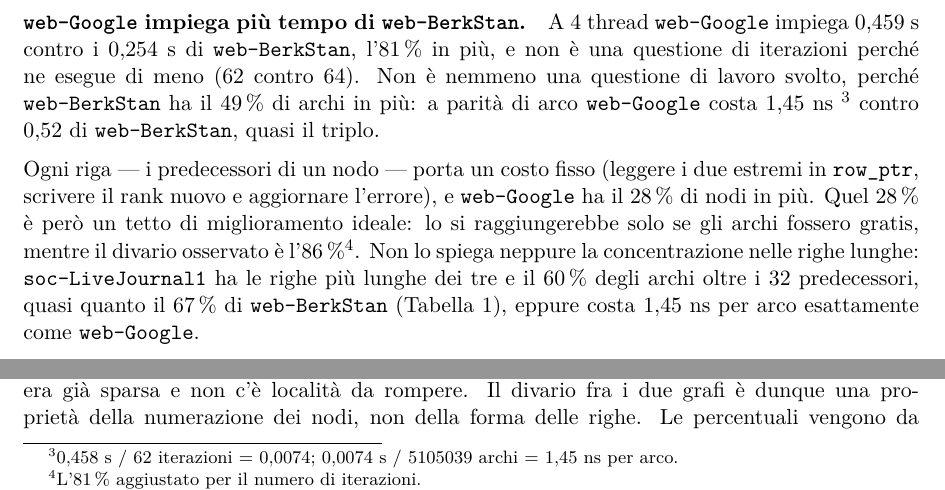
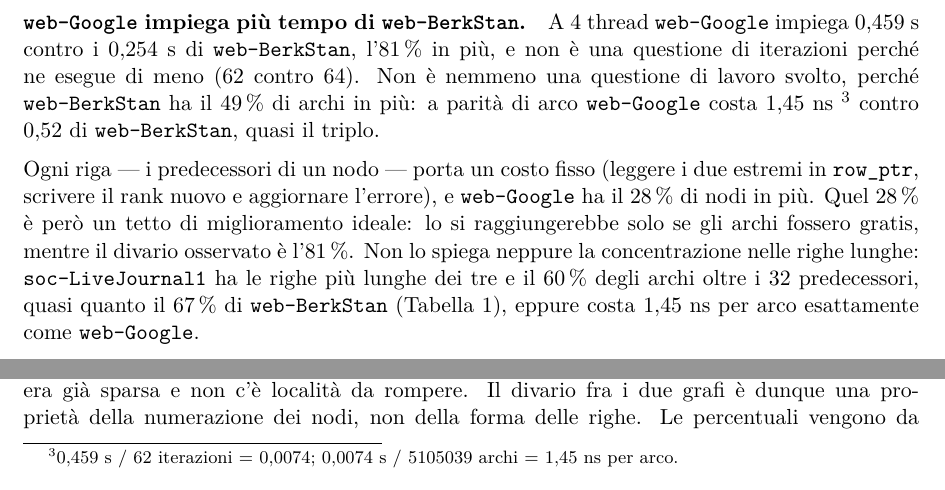
Before and after one commit to EmanueleCecchia/pagerank-openmp-cuda, a LaTeX document (relazione/relazione.tex): two parts of page 15 of 19, joined at a grey line, cut so that both start at the same text. Compiled offline with pdfLaTeX.

Commit message:
Un solo numero per il divario, e la nota allineata a 0,459
Toglie la nota sull'86 % e usa l'81 % anche nel confronto con il tetto del
28 %. Nella nota del calcolo per arco, 0,459 come nel testo poco sopra,
invece di 0,458.

```diff
--- a/relazione/relazione.tex
+++ b/relazione/relazione.tex
@@ -997,8 +997,7 @@
 e \texttt{web-Google} ha il $28\,\%$ di nodi
 in più. Quel $28\,\%$ è però un tetto di miglioramento ideale:
 lo si raggiungerebbe solo se gli archi
-fossero gratis, mentre il divario osservato è l'$86\,\%$\footnote{L'$81\,\%$
-aggiustato per il numero di iterazioni.}.
+fossero gratis, mentre il divario osservato è l'$81\,\%$.
 Non lo spiega neppure la concentrazione nelle righe lunghe:
 \texttt{soc-LiveJournal1} ha le righe più lunghe dei tre e il $60\,\%$ degli
 archi oltre i 32 predecessori, quasi quanto il $67\,\%$ di
```
Also changed, not shown: relazione/relazione.tex (2 more changed lines).
